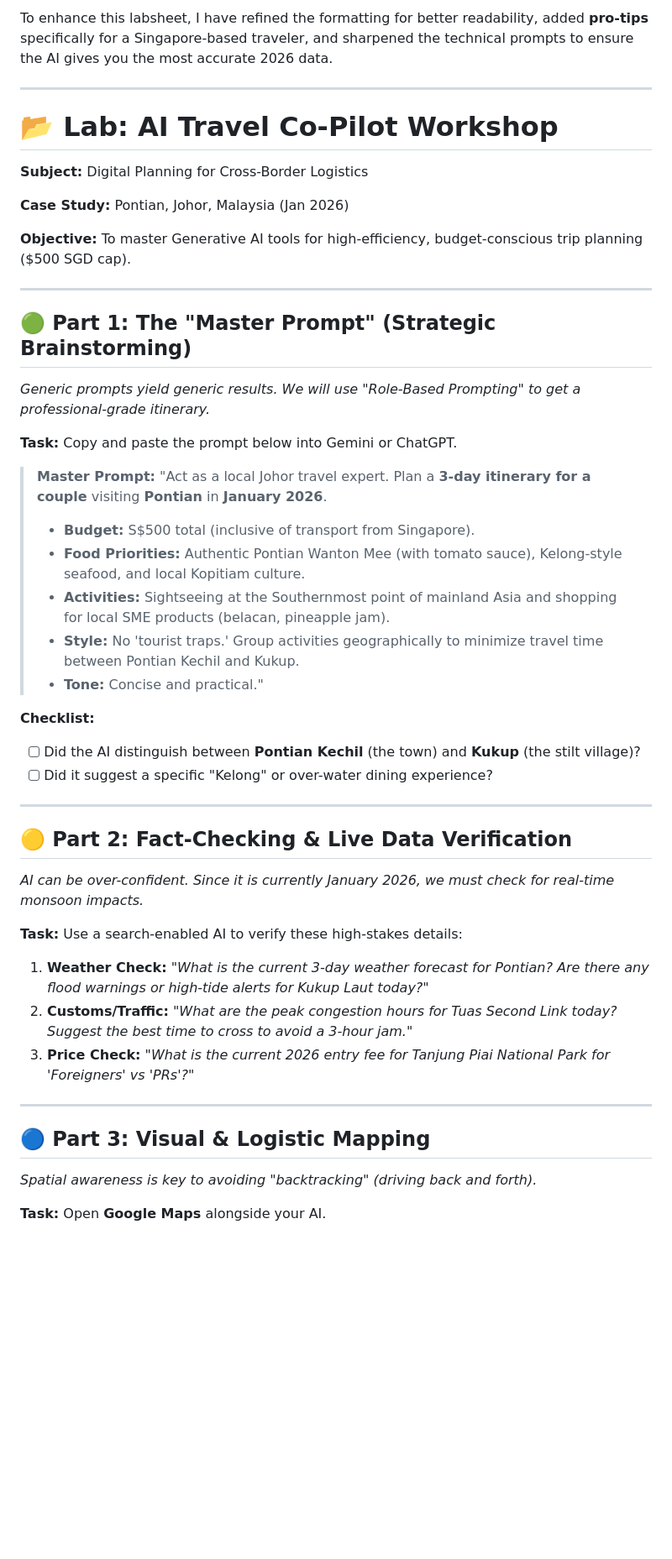
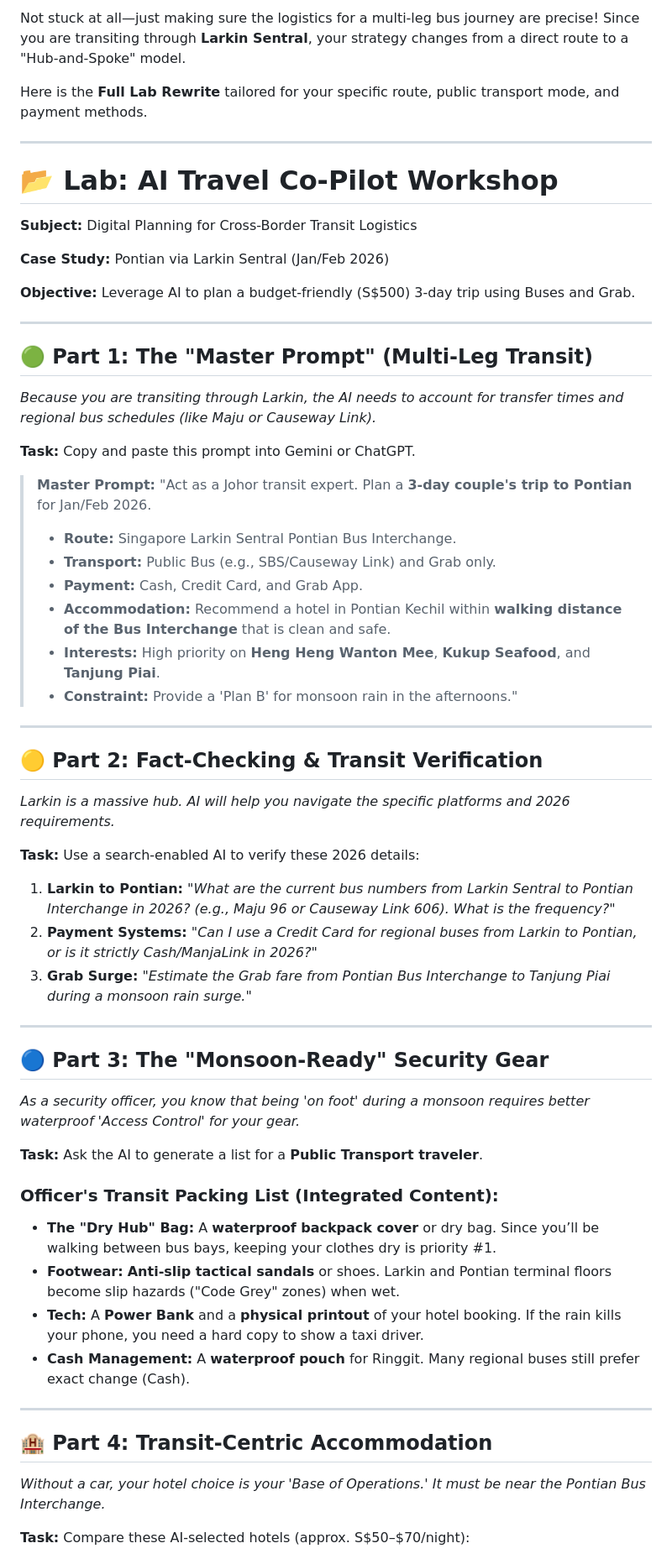
Before and after one commit to seanwhs/AI-for-Everyone---Your-New-Superpower, a Markdown page: labs/Lab4-Plan-a-Trip.md, the part around one of its changes. Shown at 84% size. GitHub-like rendering; blank space fills up the shorter version.

```diff
--- a/labs/Lab4-Plan-a-Trip.md
+++ b/labs/Lab4-Plan-a-Trip.md
@@ -1,55 +1,68 @@
-To enhance this labsheet, I have refined the formatting for better readability, added **pro-tips** specifically for a Singapore-based traveler, and sharpened the technical prompts to ensure the AI gives you the most accurate 2026 data.
+Not stuck at all—just making sure the logistics for a multi-leg bus journey are precise! Since you are transiting through **Larkin Sentral**, your strategy changes from a direct route to a "Hub-and-Spoke" model.
+
+Here is the **Full Lab Rewrite** tailored for your specific route, public transport mode, and payment methods.
 
 ---
 
 # 📂 Lab: AI Travel Co-Pilot Workshop
 
-**Subject:** Digital Planning for Cross-Border Logistics
+**Subject:** Digital Planning for Cross-Border Transit Logistics
 
-**Case Study:** Pontian, Johor, Malaysia (Jan 2026)
+**Case Study:** Pontian via Larkin Sentral (Jan/Feb 2026)
 
-**Objective:** To master Generative AI tools for high-efficiency, budget-conscious trip planning ($500 SGD cap).
+**Objective:** Leverage AI to plan a budget-friendly (S$500) 3-day trip using Buses and Grab.
 
 ---
 
-## 🟢 Part 1: The "Master Prompt" (Strategic Brainstorming)
+## 🟢 Part 1: The "Master Prompt" (Multi-Leg Transit)
 
-*Generic prompts yield generic results. We will use "Role-Based Prompting" to get a professional-grade itinerary.*
+*Because you are transiting through Larkin, the AI needs to account for transfer times and regional bus schedules (like Maju or Causeway Link).*
 
-**Task:** Copy and paste the prompt below into Gemini or ChatGPT.
+**Task:** Copy and paste this prompt into Gemini or ChatGPT.
 
 > **Master Prompt:**
-> "Act as a local Johor travel expert. Plan a **3-day itinerary for a couple** visiting **Pontian** in **January 2026**.
-> * **Budget:** S$500 total (inclusive of transport from Singapore).
-> * **Food Priorities:** Authentic Pontian Wanton Mee (with tomato sauce), Kelong-style seafood, and local Kopitiam culture.
-> * **Activities:** Sightseeing at the Southernmost point of mainland Asia and shopping for local SME products (belacan, pineapple jam).
-> * **Style:** No 'tourist traps.' Group activities geographically to minimize travel time between Pontian Kechil and Kukup.
-> * **Tone:** Concise and practical."
+> "Act as a Johor transit expert. Plan a **3-day couple's trip to Pontian** for Jan/Feb 2026.
+> * **Route:** Singapore  Larkin Sentral  Pontian Bus Interchange.
+> * **Transport:** Public Bus (e.g., SBS/Causeway Link) and Grab only.
+> * **Payment:** Cash, Credit Card, and Grab App.
+> * **Accommodation:** Recommend a hotel in Pontian Kechil within **walking distance of the Bus Interchange** that is clean and safe.
+> * **Interests:** High priority on **Heng Heng Wanton Mee**, **Kukup Seafood**, and **Tanjung Piai**.
+> * **Constraint:** Provide a 'Plan B' for monsoon rain in the afternoons."
 >
 >
 
-**Checklist:**
+---
 
-* [ ] Did the AI distinguish between **Pontian Kechil** (the town) and **Kukup** (the stilt village)?
-* [ ] Did it suggest a specific "Kelong" or over-water dining experience?
+## 🟡 Part 2: Fact-Checking & Transit Verification
+
+*Larkin is a massive hub. AI will help you navigate the specific platforms and 2026 requirements.*
+
+**Task:** Use a search-enabled AI to verify these 2026 details:
+
+1. **Larkin to Pontian:** *"What are the current bus numbers from Larkin Sentral to Pontian Interchange in 2026? (e.g., Maju 96 or Causeway Link 606). What is the frequency?"*
+2. **Payment Systems:** *"Can I use a Credit Card for regional buses from Larkin to Pontian, or is it strictly Cash/ManjaLink in 2026?"*
+3. **Grab Surge:** *"Estimate the Grab fare from Pontian Bus Interchange to Tanjung Piai during a monsoon rain surge."*
 
 ---
 
-## 🟡 Part 2: Fact-Checking & Live Data Verification
+## 🔵 Part 3: The "Monsoon-Ready" Security Gear
 
-*AI can be over-confident. Since it is currently January 2026, we must check for real-time monsoon impacts.*
+*As a security officer, you know that being 'on foot' during a monsoon requires better waterproof 'Access Control' for your gear.*
 
-**Task:** Use a search-enabled AI to verify these high-stakes details:
+**Task:** Ask the AI to generate a list for a **Public Transport traveler**.
 
-1. **Weather Check:** *"What is the current 3-day weather forecast for Pontian? Are there any flood warnings or high-tide alerts for Kukup Laut today?"*
-2. **Customs/Traffic:** *"What are the peak congestion hours for Tuas Second Link today? Suggest the best time to cross to avoid a 3-hour jam."*
-3. **Price Check:** *"What is the current 2026 entry fee for Tanjung Piai National Park for 'Foreigners' vs 'PRs'?"*
+### **Officer's Transit Packing List (Integrated Content):**
+
+* **The "Dry Hub" Bag:** A **waterproof backpack cover** or dry bag. Since you’ll be walking between bus bays, keeping your clothes dry is priority #1.
+* **Footwear:** **Anti-slip tactical sandals** or shoes. Larkin and Pontian terminal floors become slip hazards ("Code Grey" zones) when wet.
+* **Tech:** A **Power Bank** and a **physical printout** of your hotel booking. If the rain kills your phone, you need a hard copy to show a taxi driver.
+* **Cash Management:** A **waterproof pouch** for Ringgit. Many regional buses still prefer exact change (Cash).
 
 ---
 
-## 🔵 Part 3: Visual & Logistic Mapping
+## 🏨 Part 4: Transit-Centric Accommodation
 
-*Spatial awareness is key to avoiding "backtracking" (driving back and forth).*
+*Without a car, your hotel choice is your 'Base of Operations.' It must be near the Pontian Bus Interchange.*
 
-**Task:** Open **Google Maps** alongside your AI.
+**Task:** Compare these AI-selected hotels (approx. S$50–$70/night):
 
```
Also changed, not shown: other parts of labs/Lab4-Plan-a-Trip.md (+25 -27 lines).
